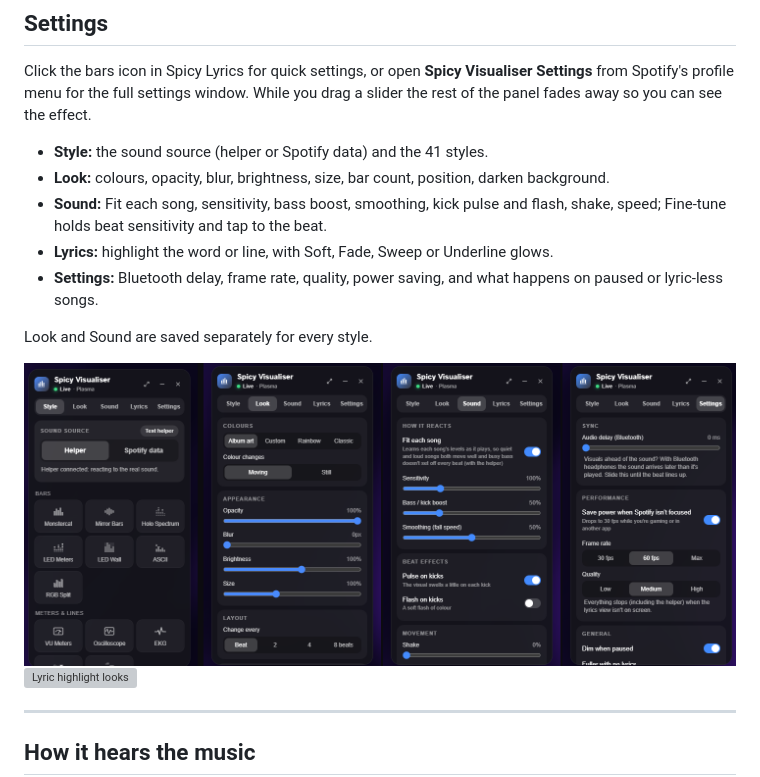
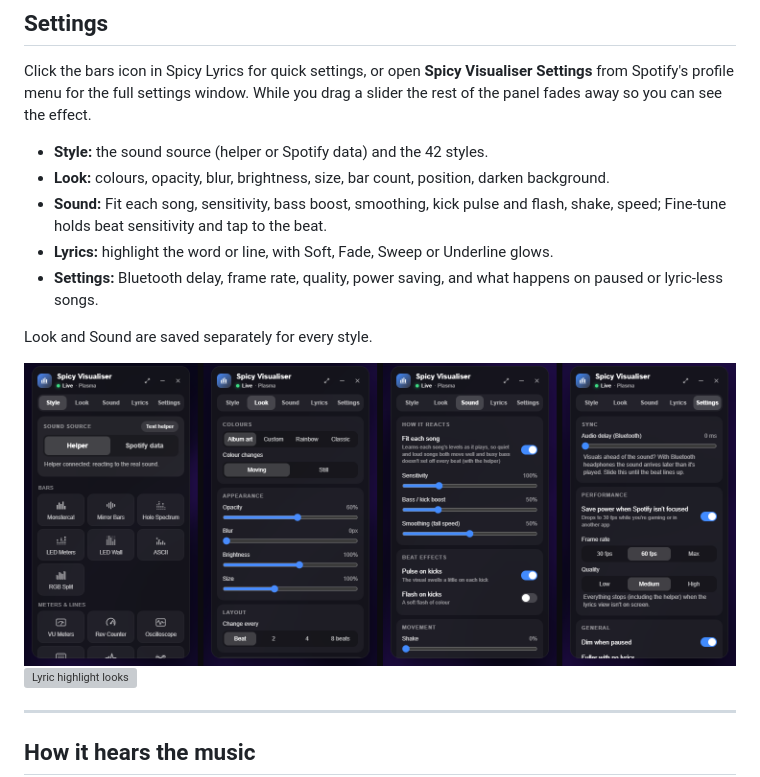
Before and after one commit to siamct/spicy-visualiser, a Markdown page: README.md, the part around one of its changes. Drawn GitHub-style; pictures changed too: docs/screenshots/panel.png; grey boxes are pictures that could not be loaded.

```diff
--- a/README.md
+++ b/README.md
@@ -91,7 +91,7 @@ spicetify apply
 
 Click the bars icon in Spicy Lyrics for quick settings, or open **Spicy Visualiser Settings** from Spotify's profile menu for the full settings window. While you drag a slider the rest of the panel fades away so you can see the effect.
 
-- **Style:** the sound source (helper or Spotify data) and the 41 styles.
+- **Style:** the sound source (helper or Spotify data) and the 42 styles.
 - **Look:** colours, opacity, blur, brightness, size, bar count, position, darken background.
 - **Sound:** Fit each song, sensitivity, bass boost, smoothing, kick pulse and flash, shake, speed; Fine-tune holds beat sensitivity and tap to the beat.
 - **Lyrics:** highlight the word or line, with Soft, Fade, Sweep or Underline glows.
```
Also changed, not shown: other parts of README.md (+3 -3 lines), docs/STYLES.md (+7 -0 lines), docs/screenshots/all-styles.jpg, docs/screenshots/styles/trails.jpg (added), 7 other files.
